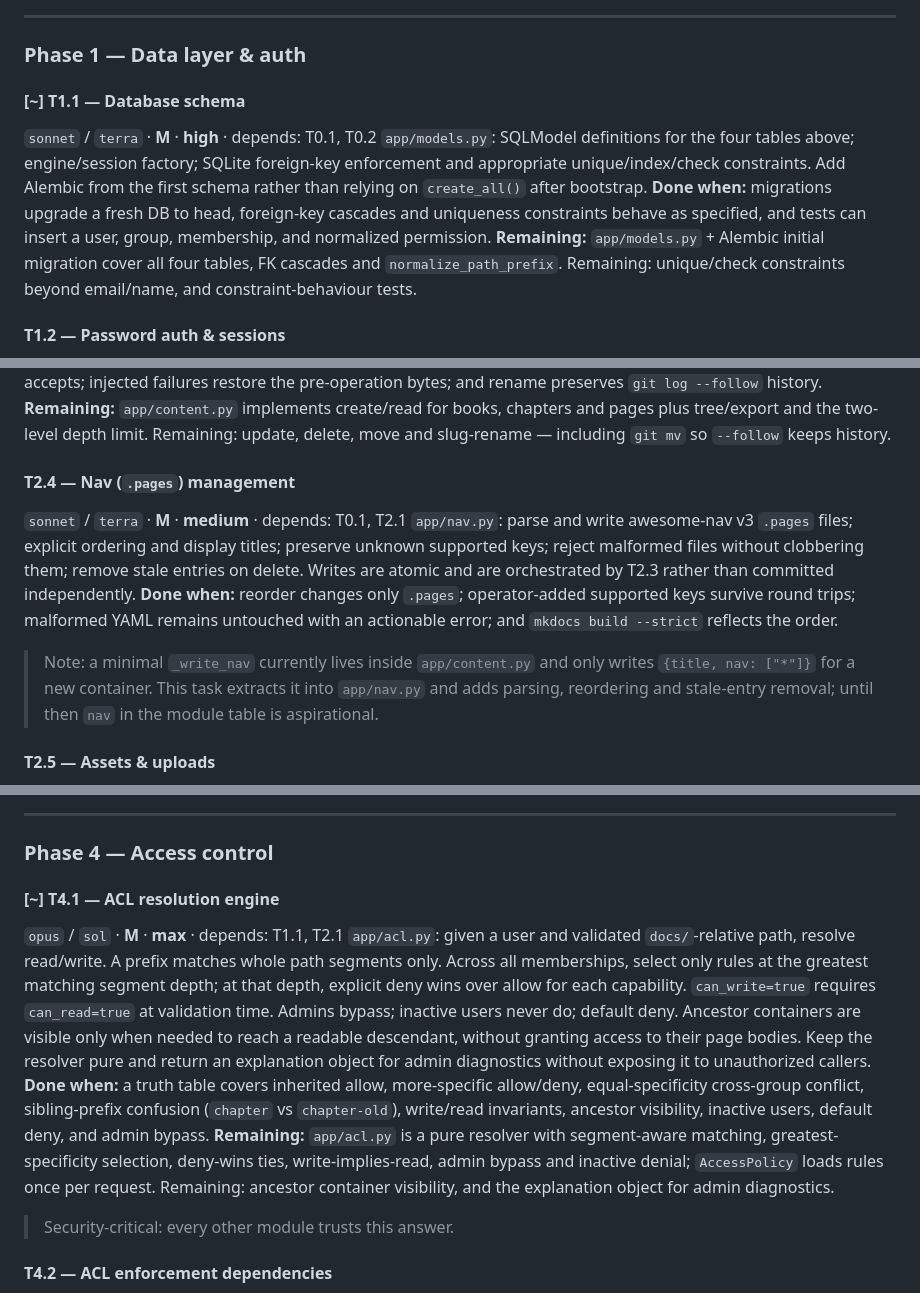
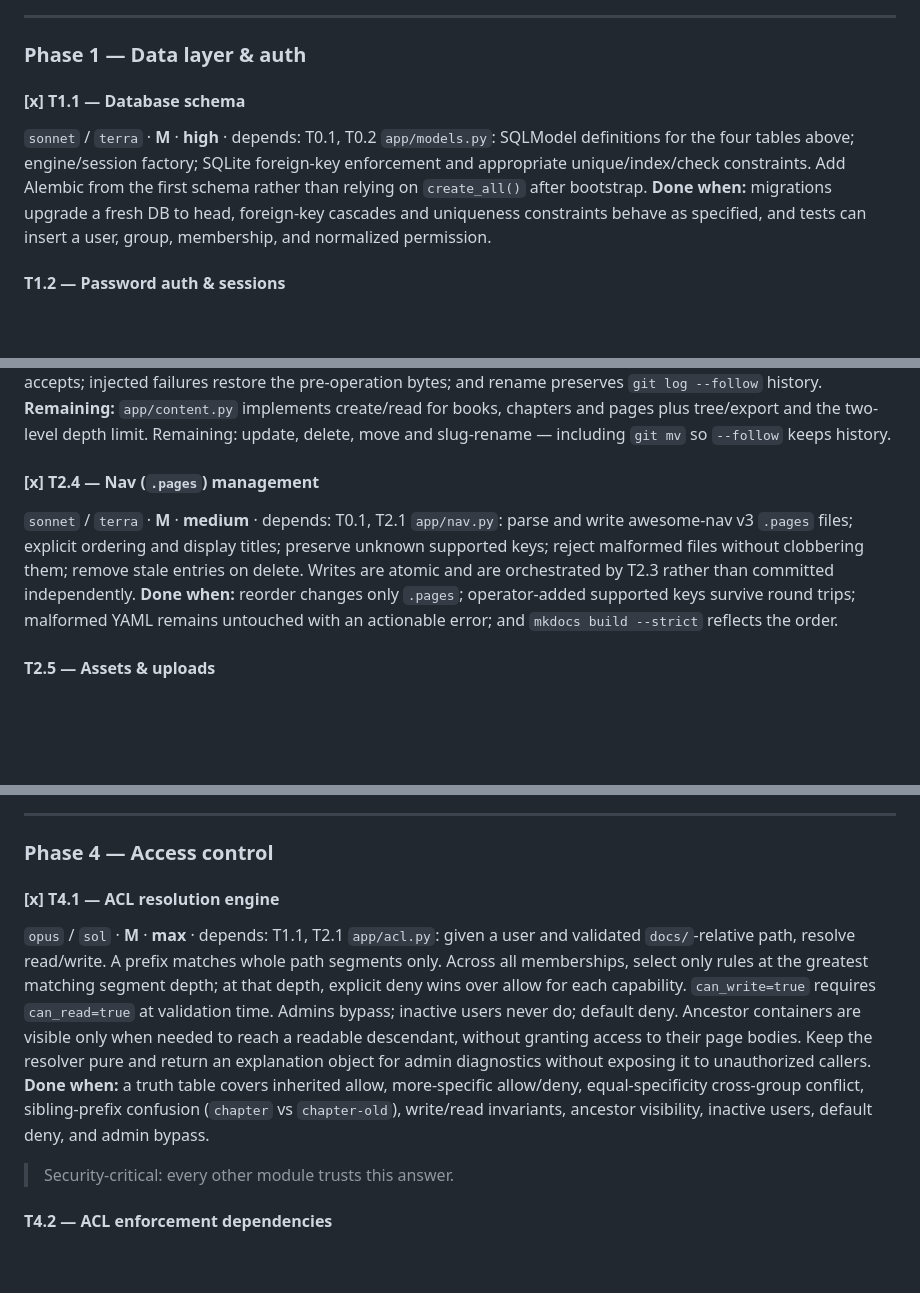
Before and after one commit to xDecisionSystems/unstacked, a Markdown page: plans/plan_initial.md, 3 parts joined by grey strips. Drawn GitHub-style; blank space fills up the shorter version.

```diff
--- a/plans/plan_initial.md
+++ b/plans/plan_initial.md
@@ -172,11 +172,10 @@ named module before writing anything new. No marker means nothing is built.
 
 ### Phase 1 — Data layer & auth
 
-#### [~] T1.1 — Database schema
+#### [x] T1.1 — Database schema
 `sonnet` / `terra` · **M** · **high** · depends: T0.1, T0.2
 `app/models.py`: SQLModel definitions for the four tables above; engine/session factory; SQLite foreign-key enforcement and appropriate unique/index/check constraints. Add Alembic from the first schema rather than relying on `create_all()` after bootstrap.
 **Done when:** migrations upgrade a fresh DB to head, foreign-key cascades and uniqueness constraints behave as specified, and tests can insert a user, group, membership, and normalized permission.
-**Remaining:** `app/models.py` + Alembic initial migration cover all four tables, FK cascades and `normalize_path_prefix`. Remaining: unique/check constraints beyond email/name, and constraint-behaviour tests.
 
 #### T1.2 — Password auth & sessions
 `opus` / `sol` · **M** · **high** · depends: T1.1
@@ -217,11 +216,10 @@ Make it idempotent and non-interactive-capable without accepting passwords in pr
 **Done when:** every successful operation leaves a clean index and a tree that `mkdocs build --strict` accepts; injected failures restore the pre-operation bytes; and rename preserves `git log --follow` history.
 **Remaining:** `app/content.py` implements create/read for books, chapters and pages plus tree/export and the two-level depth limit. Remaining: update, delete, move and slug-rename — including `git mv` so `--follow` keeps history.
 
-#### T2.4 — Nav (`.pages`) management
+#### [x] T2.4 — Nav (`.pages`) management
 `sonnet` / `terra` · **M** · **medium** · depends: T0.1, T2.1
 `app/nav.py`: parse and write awesome-nav v3 `.pages` files; explicit ordering and display titles; preserve unknown supported keys; reject malformed files without clobbering them; remove stale entries on delete. Writes are atomic and are orchestrated by T2.3 rather than committed independently.
 **Done when:** reorder changes only `.pages`; operator-added supported keys survive round trips; malformed YAML remains untouched with an actionable error; and `mkdocs build --strict` reflects the order.
-> Note: a minimal `_write_nav` currently lives inside `app/content.py` and only writes `{title, nav: ["*"]}` for a new container. This task extracts it into `app/nav.py` and adds parsing, reordering and stale-entry removal; until then `nav` in the module table is aspirational.
 
 #### T2.5 — Assets & uploads
 `opus` / `sol` · **M** · **high** · depends: T2.1, T2.3
@@ -258,11 +256,10 @@ Routes for per-page history list, diff between revisions, and restore-to-revisio
 
 ### Phase 4 — Access control
 
-#### [~] T4.1 — ACL resolution engine
+#### [x] T4.1 — ACL resolution engine
 `opus` / `sol` · **M** · **max** · depends: T1.1, T2.1
 `app/acl.py`: given a user and validated `docs/`-relative path, resolve read/write. A prefix matches whole path segments only. Across all memberships, select only rules at the greatest matching segment depth; at that depth, explicit deny wins over allow for each capability. `can_write=true` requires `can_read=true` at validation time. Admins bypass; inactive users never do; default deny. Ancestor containers are visible only when needed to reach a readable descendant, without granting access to their page bodies. Keep the resolver pure and return an explanation object for admin diagnostics without exposing it to unauthorized callers.
 **Done when:** a truth table covers inherited allow, more-specific allow/deny, equal-specificity cross-group conflict, sibling-prefix confusion (`chapter` vs `chapter-old`), write/read invariants, ancestor visibility, inactive users, default deny, and admin bypass.
-**Remaining:** `app/acl.py` is a pure resolver with segment-aware matching, greatest-specificity selection, deny-wins ties, write-implies-read, admin bypass and inactive denial; `AccessPolicy` loads rules once per request. Remaining: ancestor container visibility, and the explanation object for admin diagnostics.
 > Security-critical: every other module trusts this answer.
 
 #### T4.2 — ACL enforcement dependencies
```
Also changed, not shown: other parts of plans/plan_initial.md (+1 -1 lines), LOG.md (+9 -13 lines).
